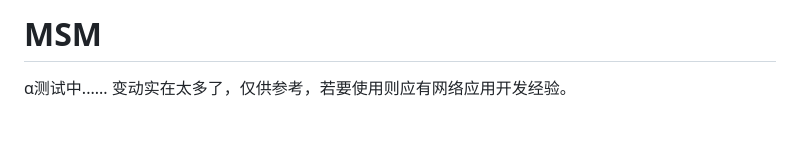
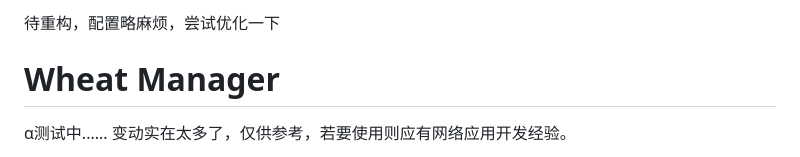
Before and after one commit to ENIACJushi/WheatManager, a Markdown page: README.md, the part around the change. Drawn GitHub-style; blank space fills up the shorter version.

```diff
--- a/README.md
+++ b/README.md
@@ -1,4 +1,7 @@
-# MSM
+
+待重构，配置略麻烦，尝试优化一下
+
+# Wheat Manager
 
 α测试中...... 变动实在太多了，仅供参考，若要使用则应有网络应用开发经验。
 
```
